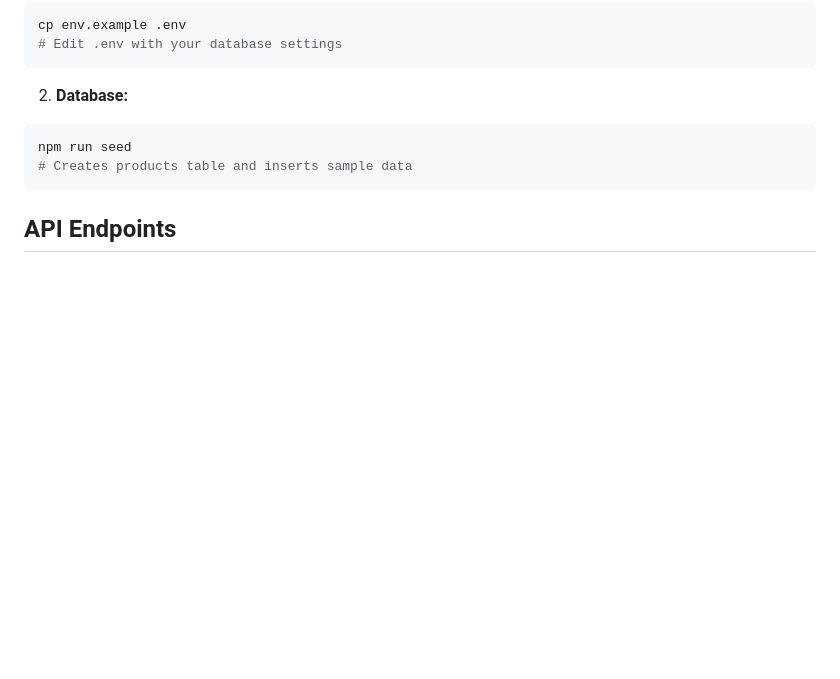
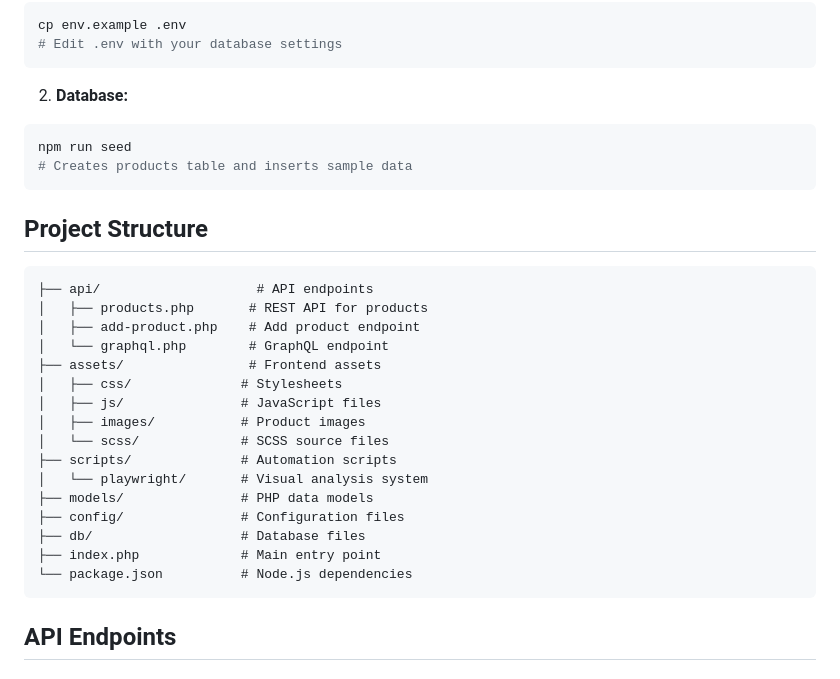
Before and after one commit to jhourlad01/promethnex-test, a Markdown page: README.md, the part around the change. Rendered like a GitHub page; blank space fills up the shorter version.

Commit message:
Fix README project structure documentation

````diff
--- a/README.md
+++ b/README.md
@@ -26,6 +26,27 @@ cp env.example .env
 ```bash
 npm run seed
 # Creates products table and inserts sample data
+```
+
+## Project Structure
+
+```
+├── api/                    # API endpoints
+│   ├── products.php       # REST API for products
+│   ├── add-product.php    # Add product endpoint
+│   └── graphql.php        # GraphQL endpoint
+├── assets/                # Frontend assets
+│   ├── css/              # Stylesheets
+│   ├── js/               # JavaScript files
+│   ├── images/           # Product images
+│   └── scss/             # SCSS source files
+├── scripts/              # Automation scripts
+│   └── playwright/       # Visual analysis system
+├── models/               # PHP data models
+├── config/               # Configuration files
+├── db/                   # Database files
+├── index.php             # Main entry point
+└── package.json          # Node.js dependencies
 ```
 
 ## API Endpoints
````
